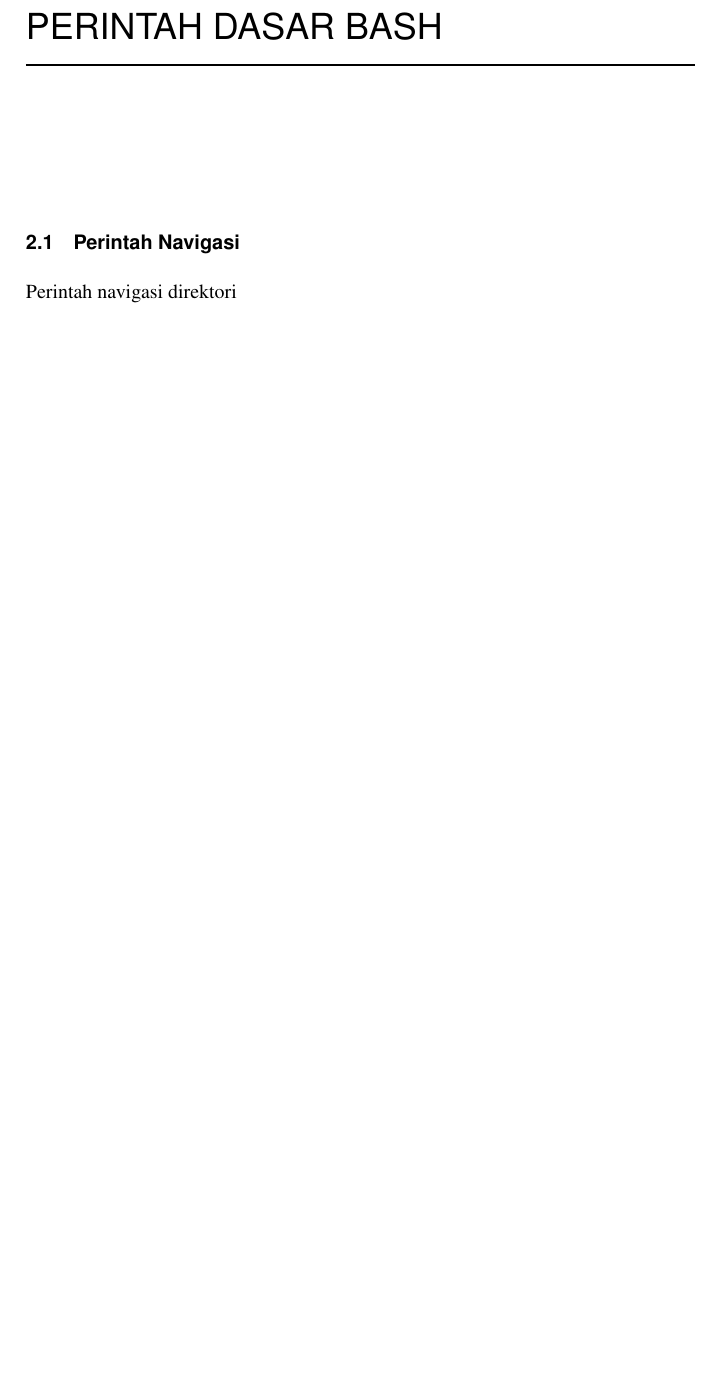
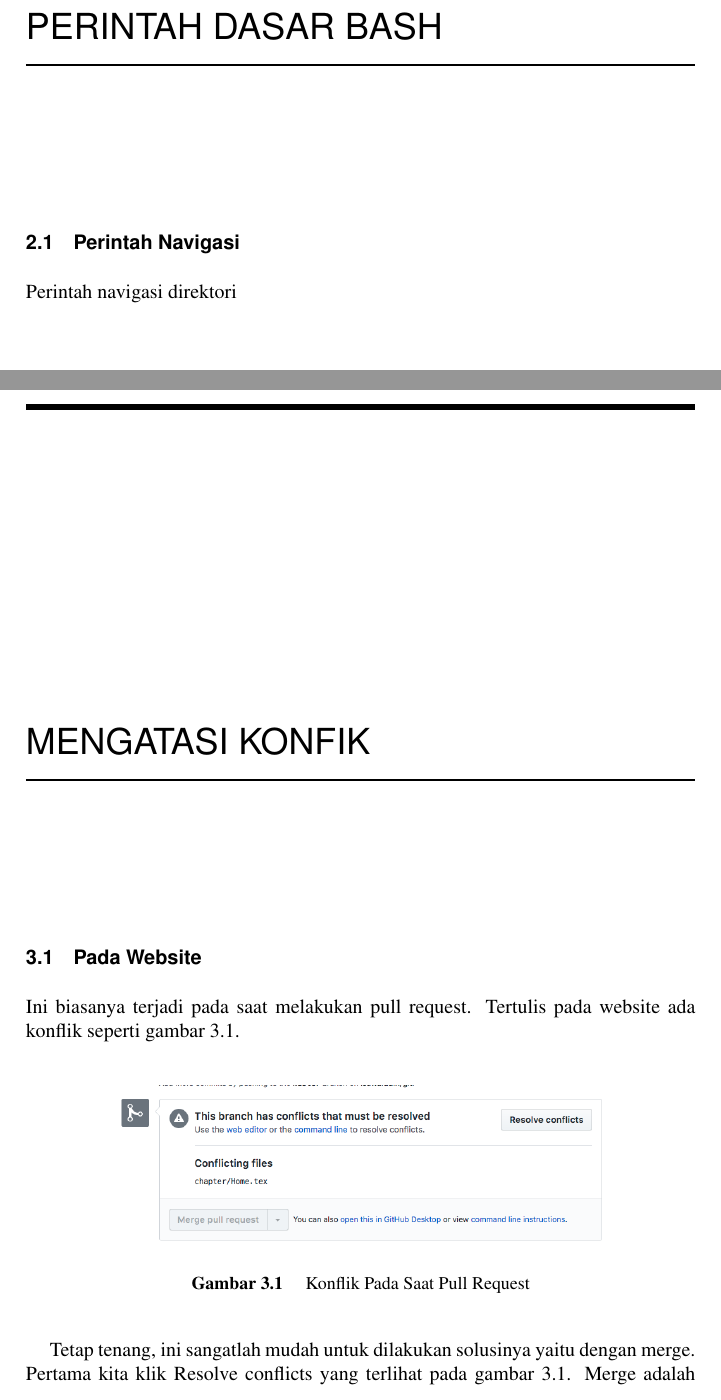
Before and after one commit to BukuInformatika/git, a LaTeX thesis (git.tex, which reads chapter/Konflik.tex): part of page 44 of 47 before the commit and two parts of pages 44 and 46 of 49 after it, the two joined at a grey line, cut so that both start at the same text, the shorter picture padded with empty space. The pictures show the PDF file git.pdf that the author committed with the source.

Commit message:
add konflik

```diff
--- /dev/null
+++ b/chapter/Konflik.tex
@@ -0,0 +1,16 @@
+\section{Pada Website}
+Ini biasanya terjadi pada saat melakukan pull request. Tertulis pada website ada konflik seperti gambar \ref{fig:webkonflik1}.
+
+\begin{figure}[!htbp]
+\centerline{\includegraphics[width=.75\textwidth]{Figures/webkonflik1}}
+\caption{Konflik Pada Saat Pull Request}
+\label{fig:webkonflik1}
+\end{figure}
+
+Tetap tenang, ini sangatlah mudah untuk dilakukan solusinya yaitu dengan merge. Pertama kita klik Resolve conflicts yang terlihat pada gambar \ref{fig:webkonflik1}. Merge adalah proses memilih salah satu atau menggabungkan bagian yang ditandai oleh git. Sebagai contoh misalnya di gambar \ref{fig:webkonflik3}, tertulis ada 4 konflik.
+
+\begin{figure}[!htbp]
+\centerline{\includegraphics[width=.75\textwidth]{Figures/webkonflik3}}
+\caption{Konflik Pada Saat Pull Request}
+\label{fig:webkonflik3}
+\end{figure}
--- a/git.tex
+++ b/git.tex
@@ -205,6 +205,10 @@ Maka kamu harus sanggup menahan perihnya Kebodohan.'
 \chapter{Perintah Dasar Bash}
 \input{chapter/Bash}
 
+\chapter{Mengatasi Konfik}
+\input{chapter/Konflik}
+
+
 %\chapter{Environtment Setup}
 %\input{chapter/Environment_Setup}
 
```
Also changed, not shown: chapter/Home.tex (+29 -6 lines), git.pdf, chapter/Konflik.tex (10 more changed lines).
